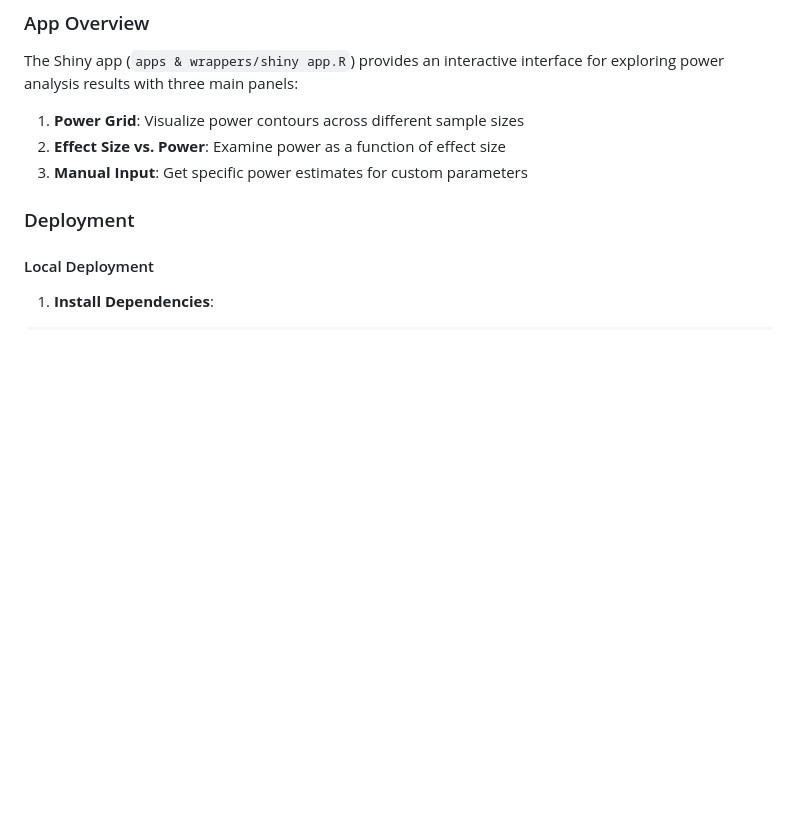
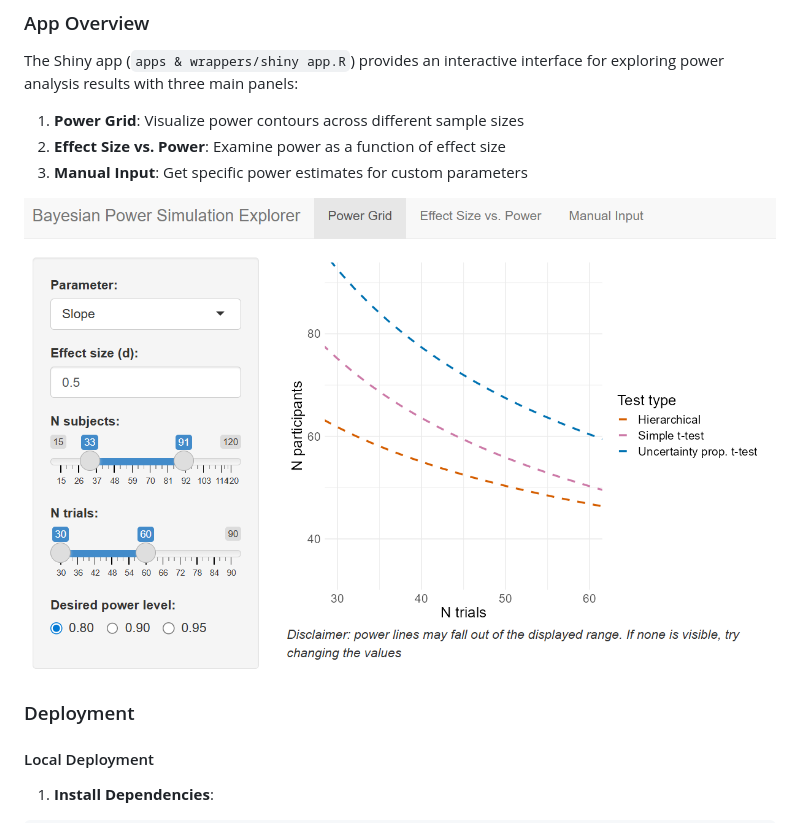
Before and after one commit to embodied-computation-group/Hierarchical-Interoception, a Markdown page: README.md, the part around the change. GitHub-like rendering; pictures changed too: figures/Shiny_S1.png (added); blank space fills up the shorter version.

Commit message:
Add Shiny app screenshot to README and fix repository metadata

```diff
--- a/README.md
+++ b/README.md
@@ -83,6 +83,8 @@ The Shiny app (`apps & wrappers/shiny app.R`) provides an interactive interface
 2. **Effect Size vs. Power**: Examine power as a function of effect size
 3. **Manual Input**: Get specific power estimates for custom parameters
 
+![Shiny App Power Grid Interface](figures/Shiny_S1.png)
+
 ### Deployment
 
 #### Local Deployment
```
Also changed, not shown: 1 other file.
